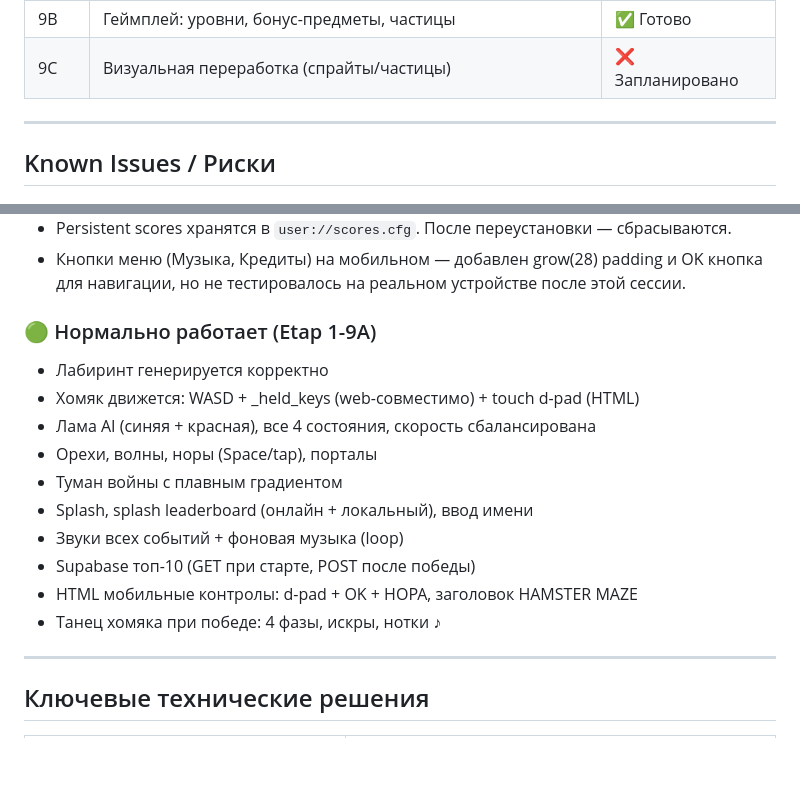
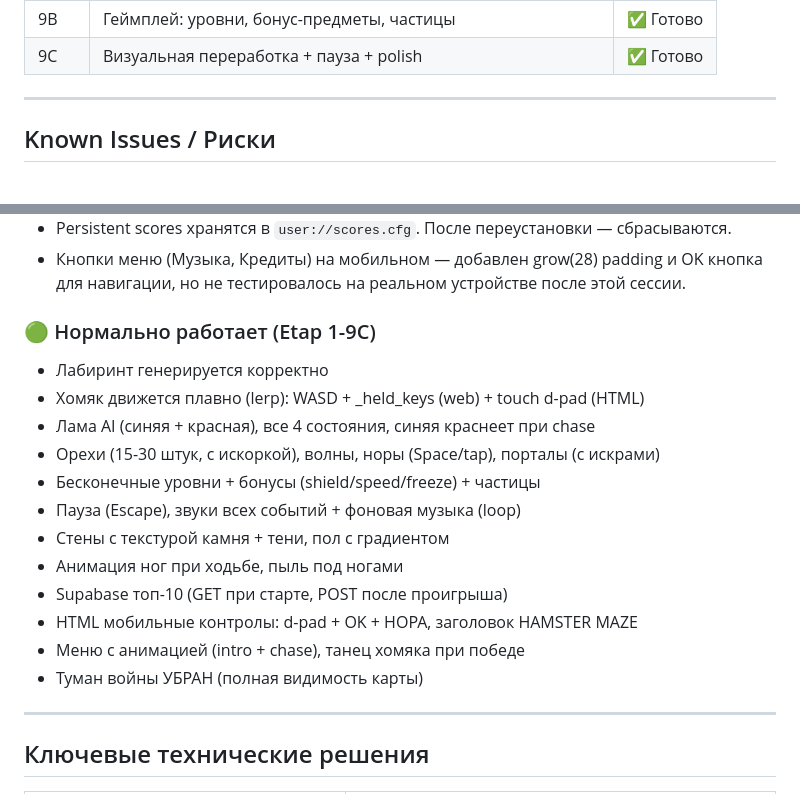
Before and after one commit to AndriiDiabolus/Diabolus-repository-Godot4-hamster-maze, a Markdown page: CLAUDE.md, 2 parts joined by grey strips. Drawn GitHub-style; blank space fills up the shorter version.

```diff
--- a/CLAUDE.md
+++ b/CLAUDE.md
@@ -172,7 +170,7 @@ func _ell(center, rx, ry, color, rot=0.0, seg=24)
 | 9A | Танец хомяка при победе (4 фазы + искры + ноты) | ✅ Готово |
 | 9M | Анимация меню: intro сцена + looping chase (пары поочерёдно) | ✅ Готово |
 | 9B | Геймплей: уровни, бонус-предметы, частицы | ✅ Готово |
-| 9C | Визуальная переработка (спрайты/частицы) | ❌ Запланировано |
+| 9C | Визуальная переработка + пауза + polish | ✅ Готово |
 
 ---
 
@@ -187,17 +185,19 @@ func _ell(center, rx, ry, color, rot=0.0, seg=24)
 - Кнопки меню (Музыка, Кредиты) на мобильном — добавлен grow(28) padding и OK кнопка
   для навигации, но не тестировалось на реальном устройстве после этой сессии.
 
-### 🟢 Нормально работает (Etap 1-9A)
+### 🟢 Нормально работает (Etap 1-9C)
 - Лабиринт генерируется корректно
-- Хомяк движется: WASD + _held_keys (web-совместимо) + touch d-pad (HTML)
-- Лама AI (синяя + красная), все 4 состояния, скорость сбалансирована
-- Орехи, волны, норы (Space/tap), порталы
-- Туман войны с плавным градиентом
-- Splash, splash leaderboard (онлайн + локальный), ввод имени
-- Звуки всех событий + фоновая музыка (loop)
-- Supabase топ-10 (GET при старте, POST после победы)
+- Хомяк движется плавно (lerp): WASD + _held_keys (web) + touch d-pad (HTML)
+- Лама AI (синяя + красная), все 4 состояния, синяя краснеет при chase
+- Орехи (15-30 штук, с искоркой), волны, норы (Space/tap), порталы (с искрами)
+- Бесконечные уровни + бонусы (shield/speed/freeze) + частицы
+- Пауза (Escape), звуки всех событий + фоновая музыка (loop)
+- Стены с текстурой камня + тени, пол с градиентом
+- Анимация ног при ходьбе, пыль под ногами
+- Supabase топ-10 (GET при старте, POST после проигрыша)
 - HTML мобильные контролы: d-pad + OK + НОРА, заголовок HAMSTER MAZE
-- Танец хомяка при победе: 4 фазы, искры, нотки ♪
+- Меню с анимацией (intro + chase), танец хомяка при победе
+- Туман войны УБРАН (полная видимость карты)
 
 ---
 
```
Also changed, not shown: other parts of CLAUDE.md (+48 -14 lines).
